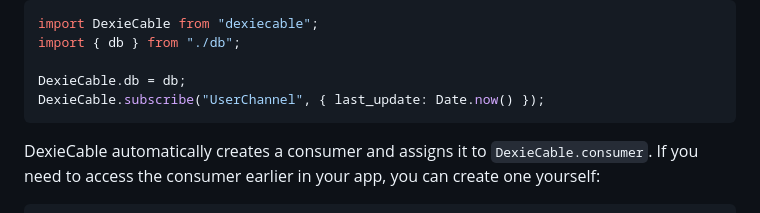
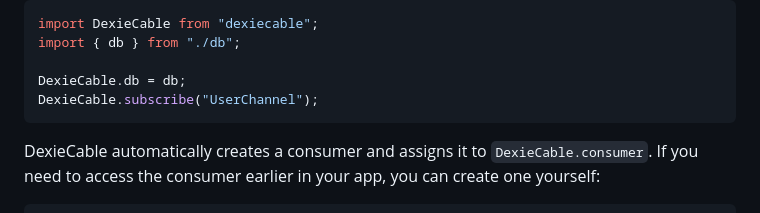
Before and after one commit to buhrmi/dexiecable, a Markdown page: README.md, the part around the change. Rendered like a GitHub page.

````diff
--- a/README.md
+++ b/README.md
@@ -64,7 +64,7 @@ import DexieCable from "dexiecable";
 import { db } from "./db";
 
 DexieCable.db = db;
-DexieCable.subscribe("UserChannel", { last_update: Date.now() });
+DexieCable.subscribe("UserChannel");
 ```
 
 DexieCable automatically creates a consumer and assigns it to `DexieCable.consumer`. If you need to access the consumer earlier in your app, you can create one yourself:
````
